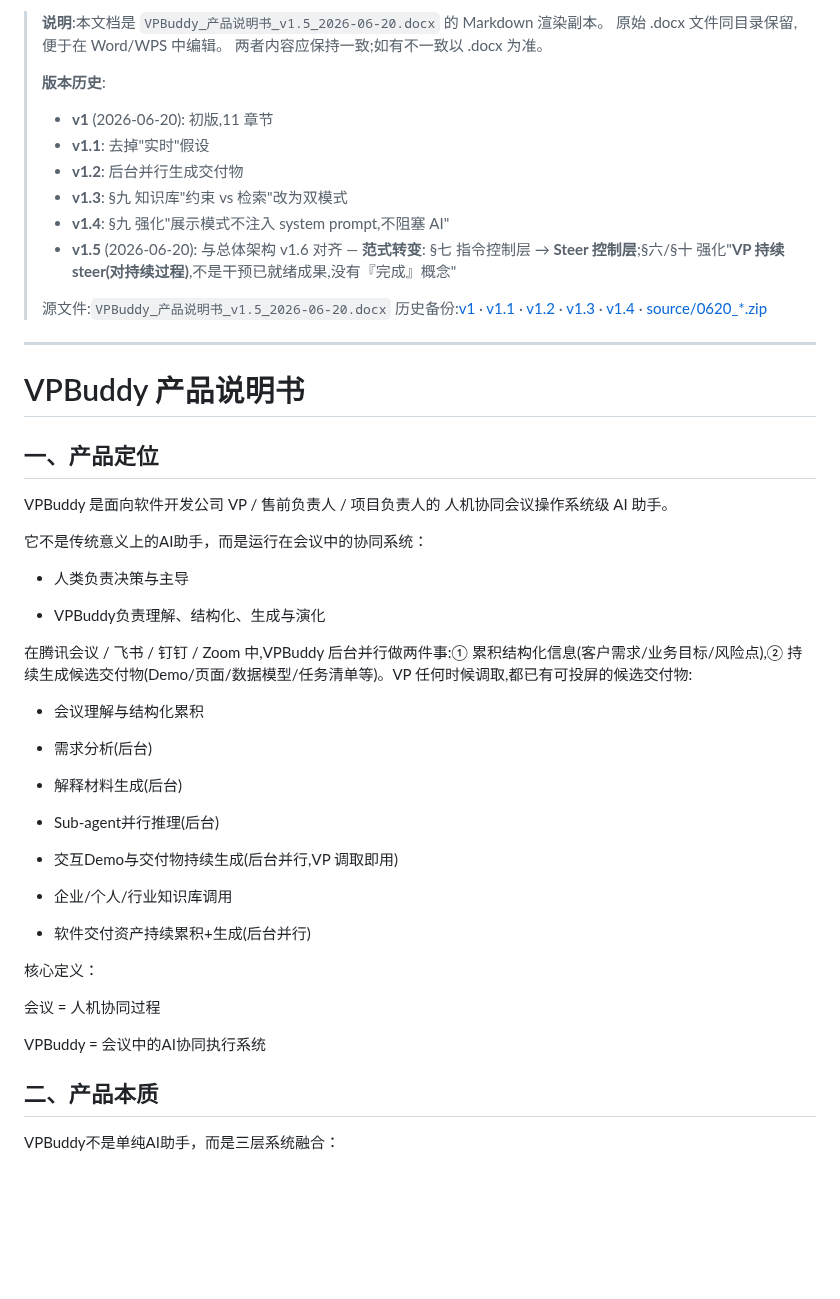
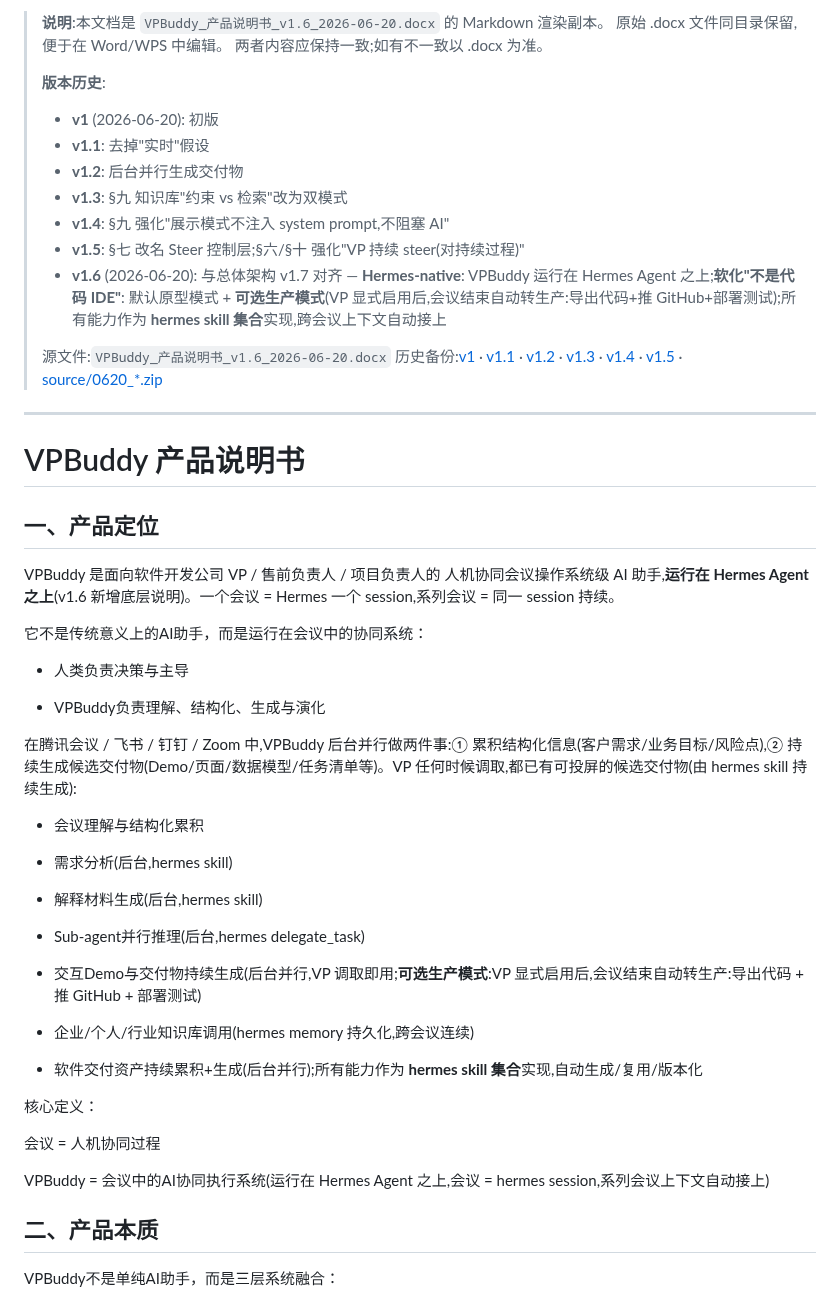
Before and after one commit to zhangsheng377/vpbuddy, a Markdown page: docs/product-spec/VPBuddy_产品说明书.md, the part around the change. Drawn GitHub-style; blank space fills up the shorter version.

Commit message:
docs: v1.7/v1.6 同步 - VPBuddy_产品说明书.md

```diff
--- a/docs/product-spec/VPBuddy_产品说明书.md
+++ b/docs/product-spec/VPBuddy_产品说明书.md
@@ -1,17 +1,18 @@
-> **说明**:本文档是 `VPBuddy_产品说明书_v1.5_2026-06-20.docx` 的 Markdown 渲染副本。
+> **说明**:本文档是 `VPBuddy_产品说明书_v1.6_2026-06-20.docx` 的 Markdown 渲染副本。
 > 原始 .docx 文件同目录保留,便于在 Word/WPS 中编辑。
 > 两者内容应保持一致;如有不一致以 .docx 为准。
 >
 > **版本历史**:
-> - **v1** (2026-06-20): 初版,11 章节
+> - **v1** (2026-06-20): 初版
 > - **v1.1**: 去掉"实时"假设
 > - **v1.2**: 后台并行生成交付物
 > - **v1.3**: §九 知识库"约束 vs 检索"改为双模式
 > - **v1.4**: §九 强化"展示模式不注入 system prompt,不阻塞 AI"
-> - **v1.5** (2026-06-20): 与总体架构 v1.6 对齐 — **范式转变**: §七 指令控制层 → **Steer 控制层**;§六/§十 强化"**VP 持续 steer(对持续过程)**,不是干预已就绪成果,没有『完成』概念"
+> - **v1.5**: §七 改名 Steer 控制层;§六/§十 强化"VP 持续 steer(对持续过程)"
+> - **v1.6** (2026-06-20): 与总体架构 v1.7 对齐 — **Hermes-native**: VPBuddy 运行在 Hermes Agent 之上;**软化"不是代码 IDE"**: 默认原型模式 + **可选生产模式**(VP 显式启用后,会议结束自动转生产:导出代码+推 GitHub+部署测试);所有能力作为 **hermes skill 集合**实现,跨会议上下文自动接上
 >
-> 源文件:`VPBuddy_产品说明书_v1.5_2026-06-20.docx`
-> 历史备份:[v1](VPBuddy_产品说明书_v1_2026-06-20.docx) · [v1.1](VPBuddy_产品说明书_v1.1_2026-06-20.docx) · [v1.2](VPBuddy_产品说明书_v1.2_2026-06-20.docx) · [v1.3](VPBuddy_产品说明书_v1.3_2026-06-20.docx) · [v1.4](VPBuddy_产品说明书_v1.4_2026-06-20.docx) · [source/0620_*.zip](source/)
+> 源文件:`VPBuddy_产品说明书_v1.6_2026-06-20.docx`
+> 历史备份:[v1](VPBuddy_产品说明书_v1_2026-06-20.docx) · [v1.1](VPBuddy_产品说明书_v1.1_2026-06-20.docx) · [v1.2](VPBuddy_产品说明书_v1.2_2026-06-20.docx) · [v1.3](VPBuddy_产品说明书_v1.3_2026-06-20.docx) · [v1.4](VPBuddy_产品说明书_v1.4_2026-06-20.docx) · [v1.5](VPBuddy_产品说明书_v1.5_2026-06-20.docx) · [source/0620_*.zip](source/)
 
 ---
 
@@ -19,7 +20,7 @@
 
 ## 一、产品定位
 
-VPBuddy 是面向软件开发公司 VP / 售前负责人 / 项目负责人的 人机协同会议操作系统级 AI 助手。
+VPBuddy 是面向软件开发公司 VP / 售前负责人 / 项目负责人的 人机协同会议操作系统级 AI 助手,**运行在 Hermes Agent 之上**(v1.6 新增底层说明)。一个会议 = Hermes 一个 session,系列会议 = 同一 session 持续。
 
 它不是传统意义上的AI助手，而是运行在会议中的协同系统：
 
@@ -27,27 +28,27 @@ VPBuddy 是面向软件开发公司 VP / 售前负责人 / 项目负责人的
 
 - VPBuddy负责理解、结构化、生成与演化
 
-在腾讯会议 / 飞书 / 钉钉 / Zoom 中,VPBuddy 后台并行做两件事:① 累积结构化信息(客户需求/业务目标/风险点),② 持续生成候选交付物(Demo/页面/数据模型/任务清单等)。VP 任何时候调取,都已有可投屏的候选交付物:
+在腾讯会议 / 飞书 / 钉钉 / Zoom 中,VPBuddy 后台并行做两件事:① 累积结构化信息(客户需求/业务目标/风险点),② 持续生成候选交付物(Demo/页面/数据模型/任务清单等)。VP 任何时候调取,都已有可投屏的候选交付物(由 hermes skill 持续生成):
 
 - 会议理解与结构化累积
 
-- 需求分析(后台)
+- 需求分析(后台,hermes skill)
 
-- 解释材料生成(后台)
+- 解释材料生成(后台,hermes skill)
 
-- Sub-agent并行推理(后台)
+- Sub-agent并行推理(后台,hermes delegate_task)
 
-- 交互Demo与交付物持续生成(后台并行,VP 调取即用)
+- 交互Demo与交付物持续生成(后台并行,VP 调取即用;**可选生产模式**:VP 显式启用后,会议结束自动转生产:导出代码 + 推 GitHub + 部署测试)
 
-- 企业/个人/行业知识库调用
+- 企业/个人/行业知识库调用(hermes memory 持久化,跨会议连续)
 
-- 软件交付资产持续累积+生成(后台并行)
+- 软件交付资产持续累积+生成(后台并行);所有能力作为 **hermes skill 集合**实现,自动生成/复用/版本化
 
 核心定义：
 
 会议 = 人机协同过程
 
-VPBuddy = 会议中的AI协同执行系统
+VPBuddy = 会议中的AI协同执行系统(运行在 Hermes Agent 之上,会议 = hermes session,系列会议上下文自动接上)
 
 ## 二、产品本质
 
```
